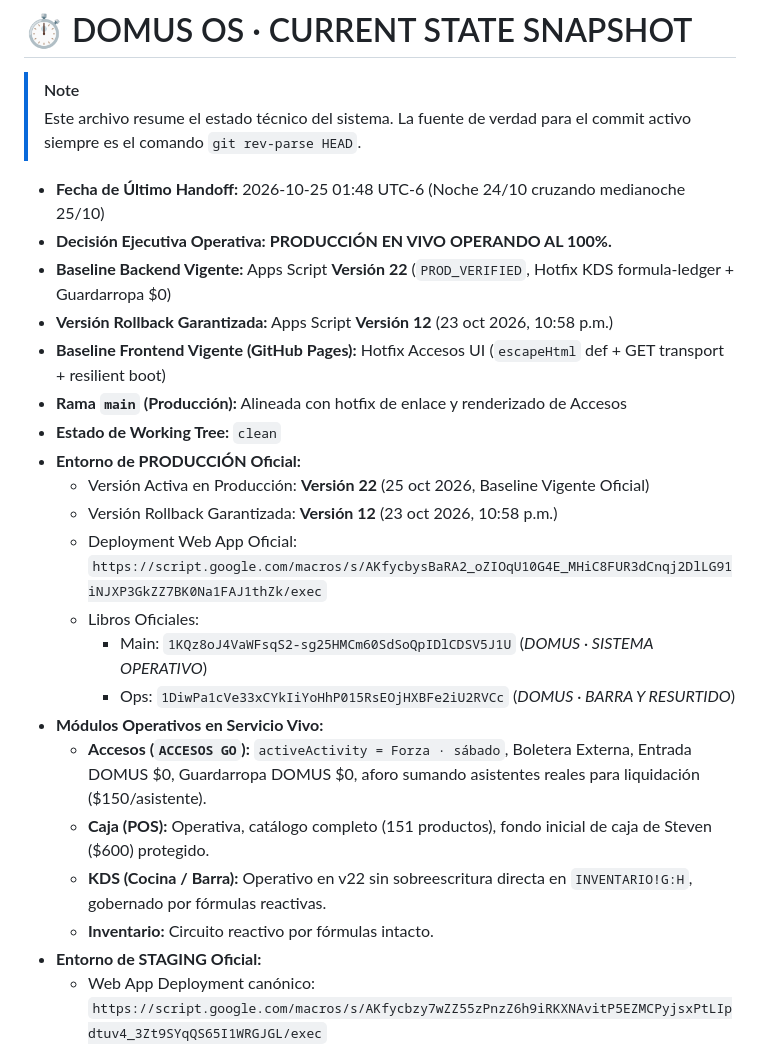
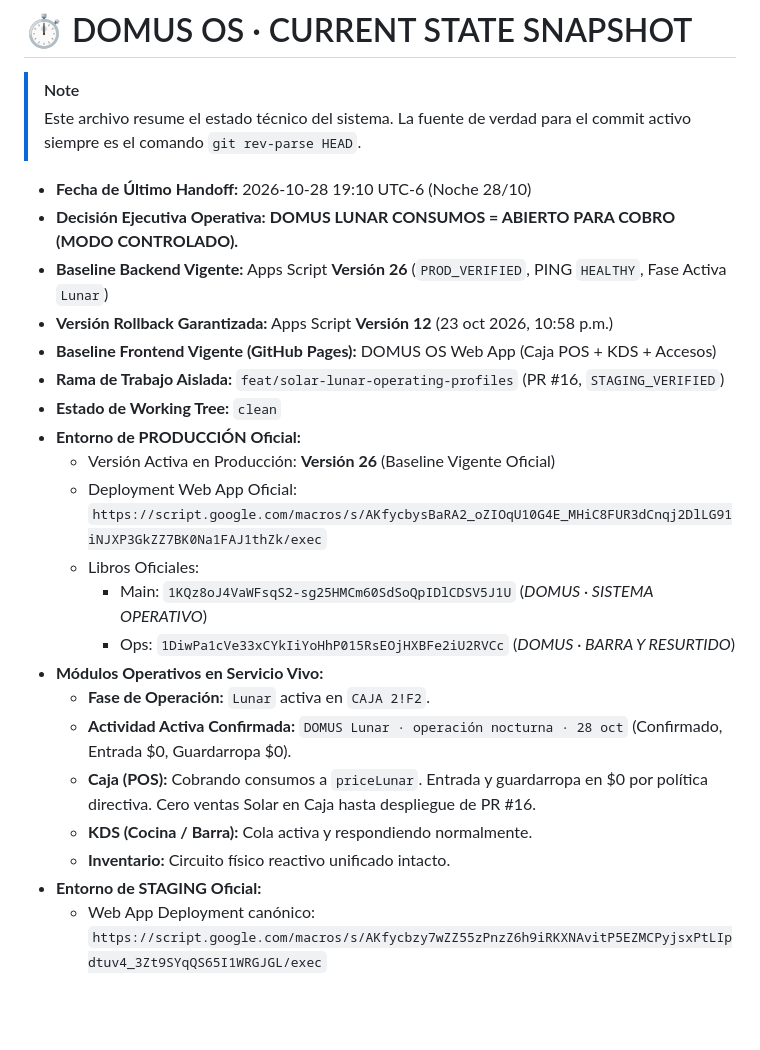
Before and after one commit to SadoTechMX/Admin-Domus, a Markdown page: docs/CURRENT_STATE.md, the part around the change. Rendered like a GitHub page; blank space fills up the shorter version.

Commit message:
docs(state): record live DOMUS Lunar single-phase operation snapshot

```diff
--- a/docs/CURRENT_STATE.md
+++ b/docs/CURRENT_STATE.md
@@ -3,25 +3,25 @@
 > [!NOTE]
 > Este archivo resume el estado técnico del sistema. La fuente de verdad para el commit activo siempre es el comando `git rev-parse HEAD`.
 
-* **Fecha de Último Handoff:** 2026-10-25 01:48 UTC-6 (Noche 24/10 cruzando medianoche 25/10)
-* **Decisión Ejecutiva Operativa:** **PRODUCCIÓN EN VIVO OPERANDO AL 100%.**
-* **Baseline Backend Vigente:** Apps Script **Versión 22** (`PROD_VERIFIED`, Hotfix KDS formula-ledger + Guardarropa $0)
+* **Fecha de Último Handoff:** 2026-10-28 19:10 UTC-6 (Noche 28/10)
+* **Decisión Ejecutiva Operativa:** **DOMUS LUNAR CONSUMOS = ABIERTO PARA COBRO (MODO CONTROLADO).**
+* **Baseline Backend Vigente:** Apps Script **Versión 26** (`PROD_VERIFIED`, PING `HEALTHY`, Fase Activa `Lunar`)
 * **Versión Rollback Garantizada:** Apps Script **Versión 12** (23 oct 2026, 10:58 p.m.)
-* **Baseline Frontend Vigente (GitHub Pages):** Hotfix Accesos UI (`escapeHtml` def + GET transport + resilient boot)
-* **Rama `main` (Producción):** Alineada con hotfix de enlace y renderizado de Accesos
+* **Baseline Frontend Vigente (GitHub Pages):** DOMUS OS Web App (Caja POS + KDS + Accesos)
+* **Rama de Trabajo Aislada:** `feat/solar-lunar-operating-profiles` (PR #16, `STAGING_VERIFIED`)
 * **Estado de Working Tree:** `clean`
 * **Entorno de PRODUCCIÓN Oficial:**
-  - Versión Activa en Producción: **Versión 22** (25 oct 2026, Baseline Vigente Oficial)
-  - Versión Rollback Garantizada: **Versión 12** (23 oct 2026, 10:58 p.m.)
+  - Versión Activa en Producción: **Versión 26** (Baseline Vigente Oficial)
   - Deployment Web App Oficial: `https://script.google.com/macros/s/AKfycbysBaRA2_oZIOqU10G4E_MHiC8FUR3dCnqj2DlLG91iNJXP3GkZZ7BK0Na1FAJ1thZk/exec`
   - Libros Oficiales:
     - Main: `1KQz8oJ4VaWFsqS2-sg25HMCm60SdSoQpIDlCDSV5J1U` (*DOMUS · SISTEMA OPERATIVO*)
     - Ops: `1DiwPa1cVe33xCYkIiYoHhP015RsEOjHXBFe2iU2RVCc` (*DOMUS · BARRA Y RESURTIDO*)
 * **Módulos Operativos en Servicio Vivo:**
-  - **Accesos (`ACCESOS GO`):** `activeActivity = Forza · sábado`, Boletera Externa, Entrada DOMUS $0, Guardarropa DOMUS $0, aforo sumando asistentes reales para liquidación ($150/asistente).
-  - **Caja (POS):** Operativa, catálogo completo (151 productos), fondo inicial de caja de Steven ($600) protegido.
-  - **KDS (Cocina / Barra):** Operativo en v22 sin sobreescritura directa en `INVENTARIO!G:H`, gobernado por fórmulas reactivas.
-  - **Inventario:** Circuito reactivo por fórmulas intacto.
+  - **Fase de Operación:** `Lunar` activa en `CAJA 2!F2`.
+  - **Actividad Activa Confirmada:** `DOMUS Lunar · operación nocturna · 28 oct` (Confirmado, Entrada $0, Guardarropa $0).
+  - **Caja (POS):** Cobrando consumos a `priceLunar`. Entrada y guardarropa en $0 por política directiva. Cero ventas Solar en Caja hasta despliegue de PR #16.
+  - **KDS (Cocina / Barra):** Cola activa y respondiendo normalmente.
+  - **Inventario:** Circuito físico reactivo unificado intacto.
 * **Entorno de STAGING Oficial:**
   - Web App Deployment canónico: `https://script.google.com/macros/s/AKfycbzy7wZZ55zPnzZ6h9iRKXNAvitP5EZMCPyjsxPtLIpdtuv4_3Zt9SYqQS65I1WRGJGL/exec`
   - Deployment alterno histórico `AKfycbwg...`: sólo evidencia de gate previo; no usar como target canónico de nuevas suites.
```
